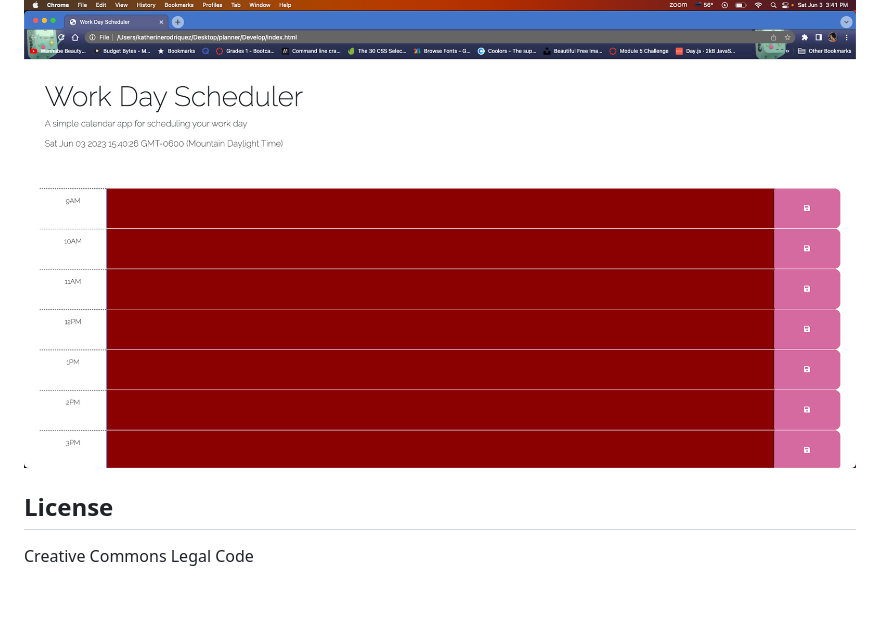
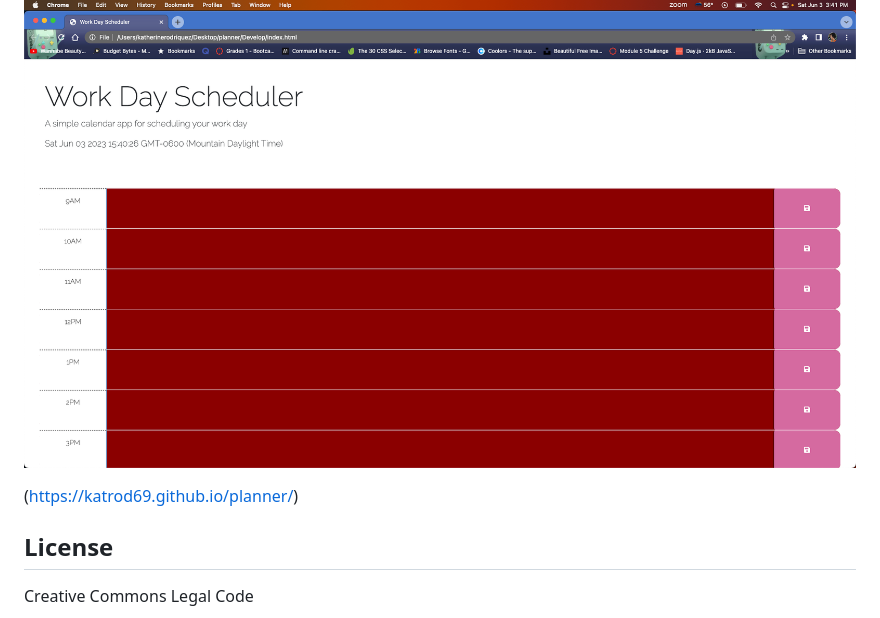
Before and after one commit to katrod69/planner, a Markdown page: readme.md, the part around the change. Drawn GitHub-style; blank space fills up the shorter version.

```diff
--- a/readme.md
+++ b/readme.md
@@ -16,7 +16,7 @@ https://sylviaprabudy.github.io/work-day-scheduler and
 
 ![screenshot](./Develop/assets/screenshot.png)
 
-
+(https://katrod69.github.io/planner/)
 ## License
 Creative Commons Legal Code
 
```
